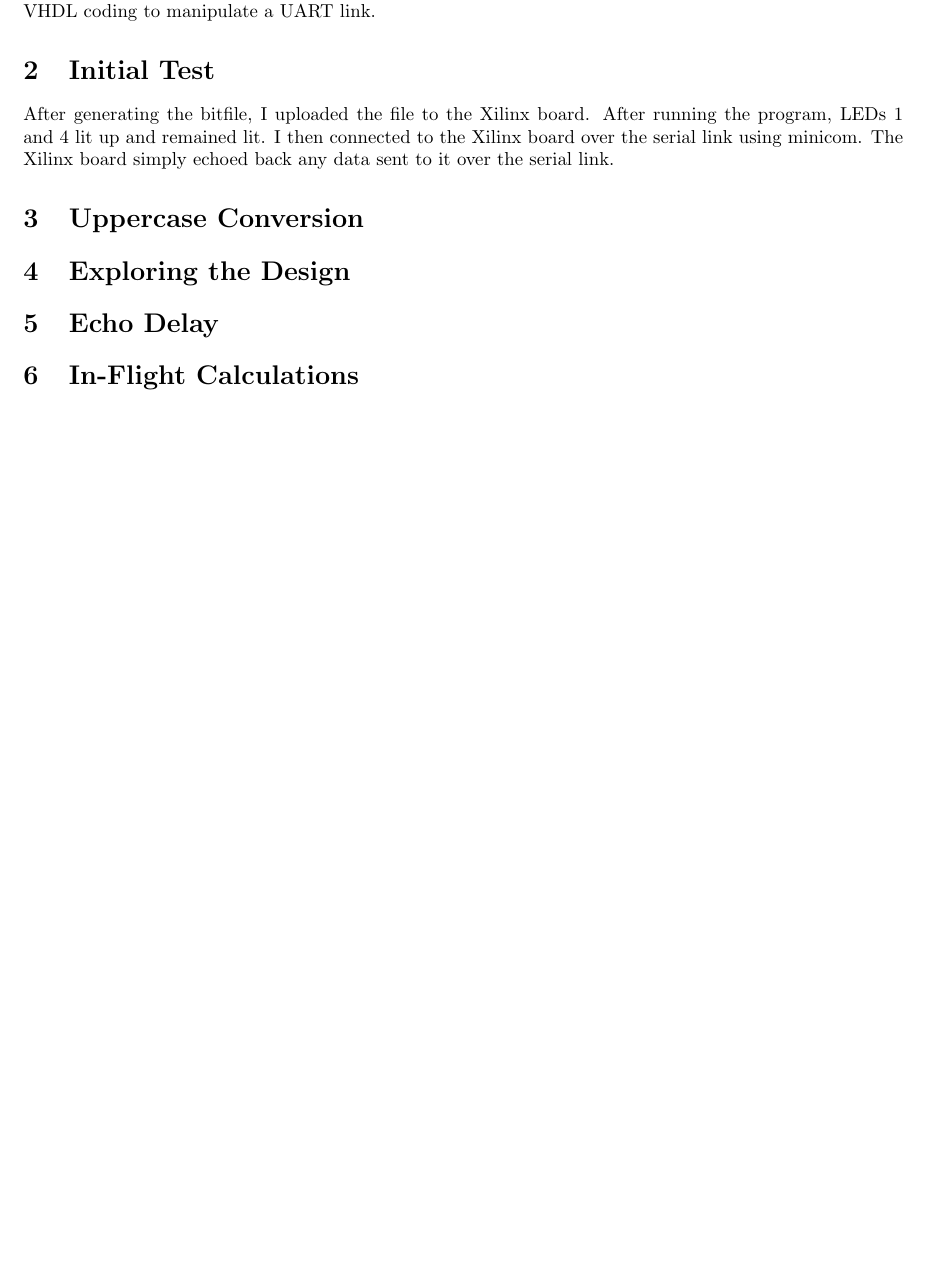
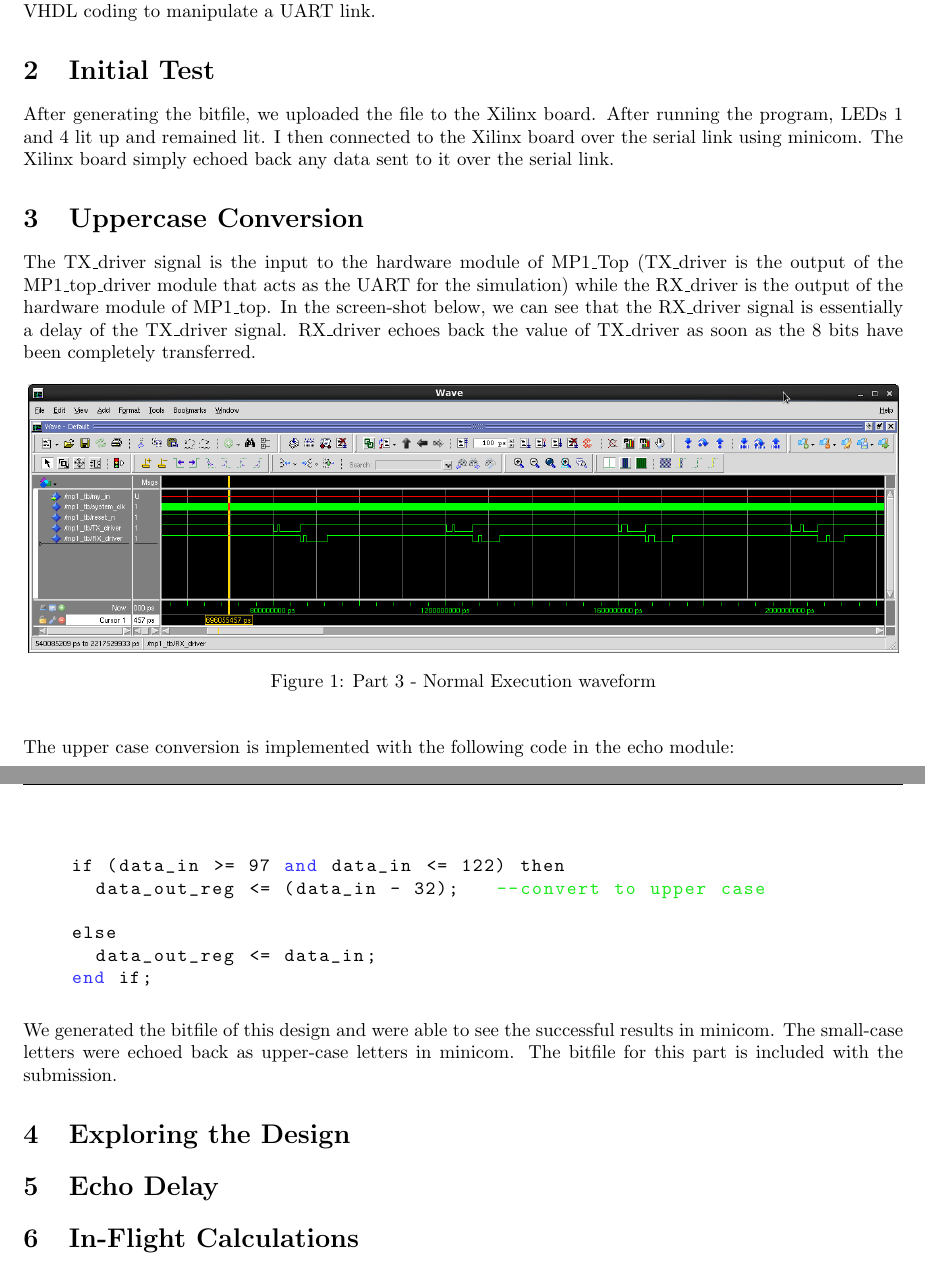
Before and after one commit to bvermeer/CprE583, a LaTeX document (MP-1/Writeup/MP-1 Write-Up.tex): part of page 1 of 3 before the commit and two parts of pages 1 and 2 of 3 after it, the two joined at a grey line, cut so that both start at the same text, the shorter picture padded with empty space. Compiled offline with pdfLaTeX.

Commit message:
Added Rohit's contribution to the writeup.

```diff
--- a/MP-1/Writeup/MP-1 Write-Up.tex
+++ b/MP-1/Writeup/MP-1 Write-Up.tex
@@ -98,10 +122,37 @@ In this lab we were introduced to the Xilinx tools and the lab environment setup
 
 
 \section{Initial Test}
-After generating the bitfile, I uploaded the file to the Xilinx board. After running the program, LEDs 1 and 4 lit up and remained lit. I then connected to the Xilinx board over the serial link using minicom. The Xilinx board simply echoed back any data sent to it over the serial link.
+After generating the bitfile, we uploaded the file to the Xilinx board. After running the program, LEDs 1 and 4 lit up and remained lit. I then connected to the Xilinx board over the serial link using minicom. The Xilinx board simply echoed back any data sent to it over the serial link.
 
 
 \section{Uppercase Conversion}
+The TX\_driver signal is the input to the hardware module of MP1\_Top (TX\_driver is the output of the MP1\_top\_driver module that acts as the UART for the simulation) while the RX\_driver is the output of the hardware module of MP1\_top. In the screen-shot below, we can see that the RX\_driver signal is essentially a delay of the TX\_driver signal. RX\_driver echoes back the value of TX\_driver as soon as the 8 bits have been completely transferred.
+
+	\begin{figure}[h]
+		\begin{center}
+			\includegraphics[scale=0.35]{../part3_files/MP1-Normal_Execution.png}
+			\caption{Part 3 - Normal Execution waveform}
+		\end{center}
+	\end{figure}
+
+The upper case conversion is implemented with the following code in the echo module:
+
+\begin{center}
+
+	\begin{lstlisting}[style=vhdl]
+
+		if (data_in >= 97 and data_in <= 122) then
+			data_out_reg <= (data_in - 32);		--convert to upper case
+
+		else
+			data_out_reg <= data_in;
+		end if;
+
+	\end{lstlisting}
+
+\end{center}
+
+We generated the bitfile of this design and were able to see the successful results in minicom. The small-case letters were echoed back as upper-case letters in minicom. The bitfile for this part is included with the submission.
 
 
 \section{Exploring the Design}
```
Also changed, not shown: MP-1/Writeup/MP-1 Write-Up.pdf, MP-1/Writeup/MP-1 Write-Up.tex (26 more changed lines), 3 other files.
